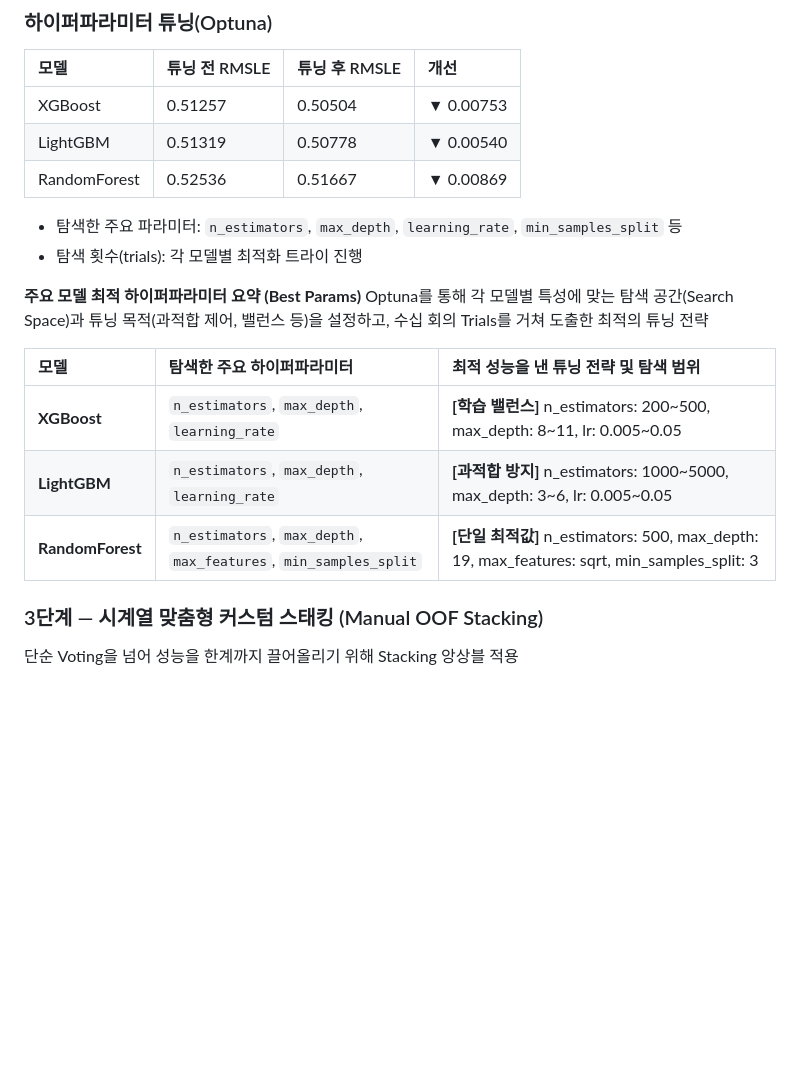
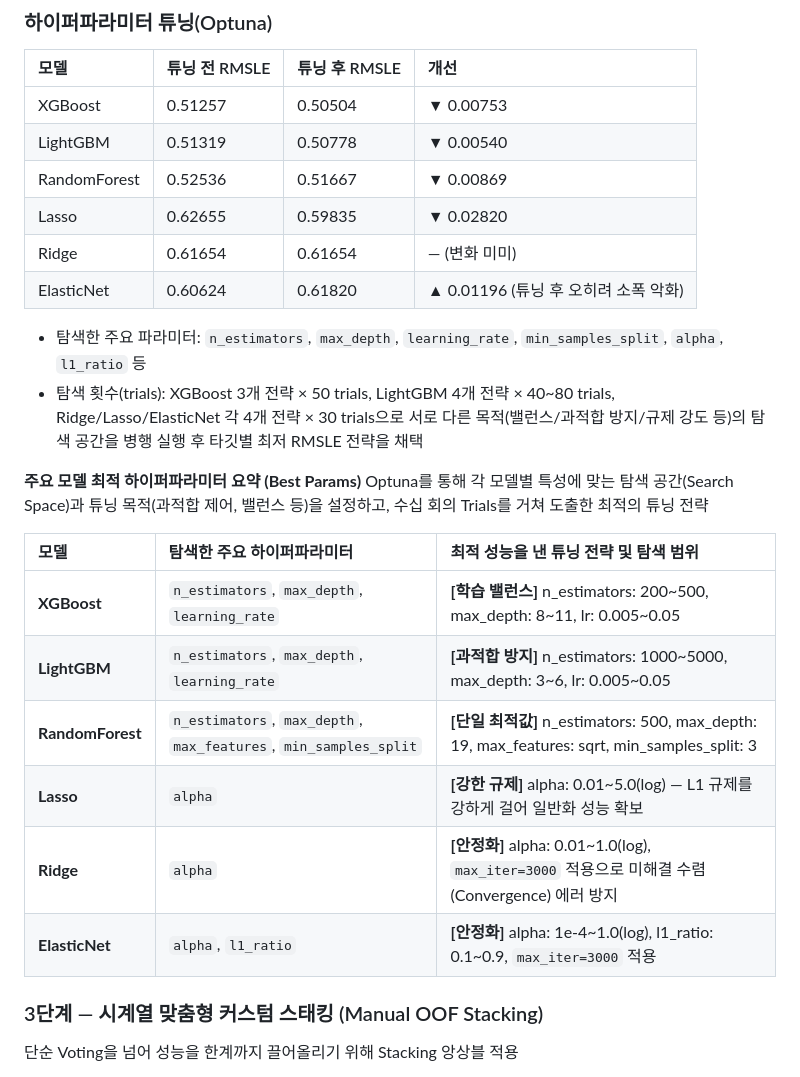
Before and after one commit to syeonris72/seoul_bike, a Markdown page: README.md, the part around the change. GitHub-like rendering; blank space fills up the shorter version.

Commit message:
README 하이퍼파라미터 튜닝 표에 Ridge/Lasso/ElasticNet 결과 추가
Co-Authored-By: Claude Sonnet 5 <noreply@anthropic.com>

```diff
--- a/README.md
+++ b/README.md
@@ -398,9 +398,12 @@ AI/ML 파이프라인은 MLflow 챔피언 모델을 통해 실시간·시간대
 | XGBoost | 0.51257 | 0.50504 | ▼ 0.00753 |
 | LightGBM | 0.51319 | 0.50778 | ▼ 0.00540 |
 | RandomForest | 0.52536 | 0.51667 | ▼ 0.00869 |
+| Lasso | 0.62655 | 0.59835 | ▼ 0.02820 |
+| Ridge | 0.61654 | 0.61654 | — (변화 미미) |
+| ElasticNet | 0.60624 | 0.61820 | ▲ 0.01196 (튜닝 후 오히려 소폭 악화) |
 
-- 탐색한 주요 파라미터: `n_estimators`, `max_depth`, `learning_rate`, `min_samples_split` 등
-- 탐색 횟수(trials): 각 모델별 최적화 트라이 진행
+- 탐색한 주요 파라미터: `n_estimators`, `max_depth`, `learning_rate`, `min_samples_split`, `alpha`, `l1_ratio` 등
+- 탐색 횟수(trials): XGBoost 3개 전략 × 50 trials, LightGBM 4개 전략 × 40~80 trials, Ridge/Lasso/ElasticNet 각 4개 전략 × 30 trials으로 서로 다른 목적(밸런스/과적합 방지/규제 강도 등)의 탐색 공간을 병행 실행 후 타깃별 최저 RMSLE 전략을 채택
 
 **주요 모델 최적 하이퍼파라미터 요약 (Best Params)**
 Optuna를 통해 각 모델별 특성에 맞는 탐색 공간(Search Space)과 튜닝 목적(과적합 제어, 밸런스 등)을 설정하고, 수십 회의 Trials를 거쳐 도출한 최적의 튜닝 전략
@@ -410,6 +413,9 @@ Optuna를 통해 각 모델별 특성에 맞는 탐색 공간(Search Space)과
 | **XGBoost** | `n_estimators`, `max_depth`, `learning_rate` | **[학습 밸런스]** n_estimators: 200~500, max_depth: 8~11, lr: 0.005~0.05 |
 | **LightGBM** | `n_estimators`, `max_depth`, `learning_rate` | **[과적합 방지]** n_estimators: 1000~5000, max_depth: 3~6, lr: 0.005~0.05 |
 | **RandomForest** | `n_estimators`, `max_depth`, `max_features`, `min_samples_split` | **[단일 최적값]** n_estimators: 500, max_depth: 19, max_features: sqrt, min_samples_split: 3 |
+| **Lasso** | `alpha` | **[강한 규제]** alpha: 0.01~5.0(log) — L1 규제를 강하게 걸어 일반화 성능 확보 |
+| **Ridge** | `alpha` | **[안정화]** alpha: 0.01~1.0(log), `max_iter=3000` 적용으로 미해결 수렴(Convergence) 에러 방지 |
+| **ElasticNet** | `alpha`, `l1_ratio` | **[안정화]** alpha: 1e-4~1.0(log), l1_ratio: 0.1~0.9, `max_iter=3000` 적용 |
 
 ### 3단계 — 시계열 맞춤형 커스텀 스태킹 (Manual OOF Stacking)
 단순 Voting을 넘어 성능을 한계까지 끌어올리기 위해 Stacking 앙상블 적용
```
